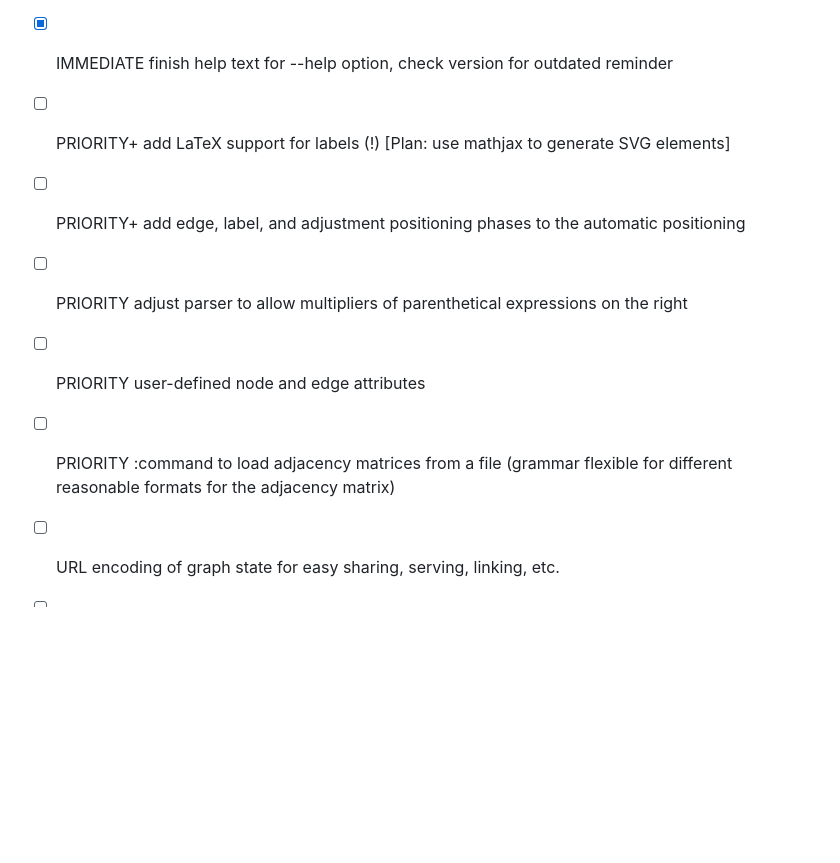
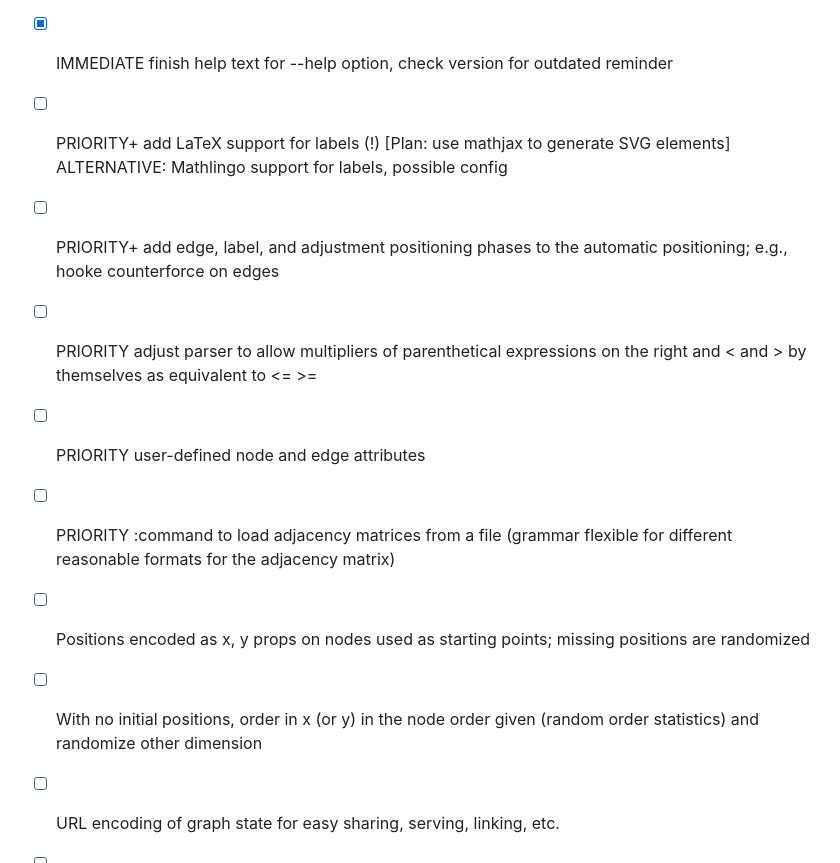
Before and after one commit to isle-project/graphmaker, a Markdown page: TODO.md, the part around the change. Drawn GitHub-style; blank space fills up the shorter version.

Commit message:
Update TODO items

```diff
--- a/TODO.md
+++ b/TODO.md
@@ -62,11 +62,13 @@ updateGraph for task:
 -  [x] IMMEDIATE repl message on retries (alive/progress indicator)
 -  [x] IMMEDIATE in repl, use dynamic require to load expensive modules only when needed (e.g., sharp when saving PDF) to improve startup
 -  [x] IMMEDIATE finish help text for --help option, check version for outdated reminder
--  [ ] PRIORITY+ add LaTeX support for labels (!)  [Plan: use mathjax to generate SVG elements]
--  [ ] PRIORITY+ add edge, label, and adjustment positioning phases to the automatic positioning
--  [ ] PRIORITY adjust parser to allow multipliers of parenthetical expressions on the right
+-  [ ] PRIORITY+ add LaTeX support for labels (!)  [Plan: use mathjax to generate SVG elements]  ALTERNATIVE: Mathlingo support for labels, possible config
+-  [ ] PRIORITY+ add edge, label, and adjustment positioning phases to the automatic positioning; e.g., hooke counterforce on edges
+-  [ ] PRIORITY adjust parser to allow multipliers of parenthetical expressions on the right and < and > by themselves as equivalent to <= >=
 -  [ ] PRIORITY user-defined node and edge attributes
 -  [ ] PRIORITY :command to load adjacency matrices from a file  (grammar flexible for different reasonable formats for the adjacency matrix)
+-  [ ] Positions encoded as x, y props on nodes used as starting points; missing positions are randomized
+-  [ ] With no initial positions, order in x (or y) in the node order given (random order statistics) and randomize other dimension
 -  [ ] URL encoding of graph state for easy sharing, serving, linking, etc.
 -  [ ] Read node/edge attributes from file/data
 -  [ ] REFACTOR? projection handling differs between svg elements (reason: fill handling for text or regions)
```
